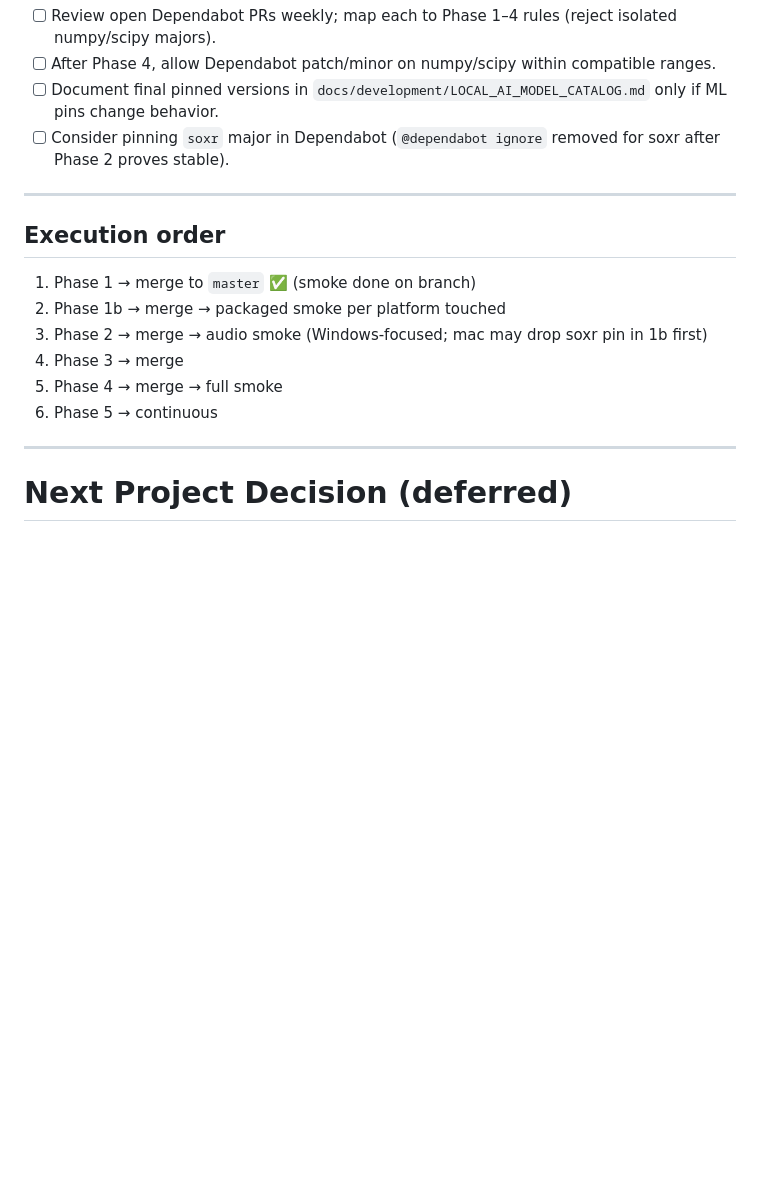
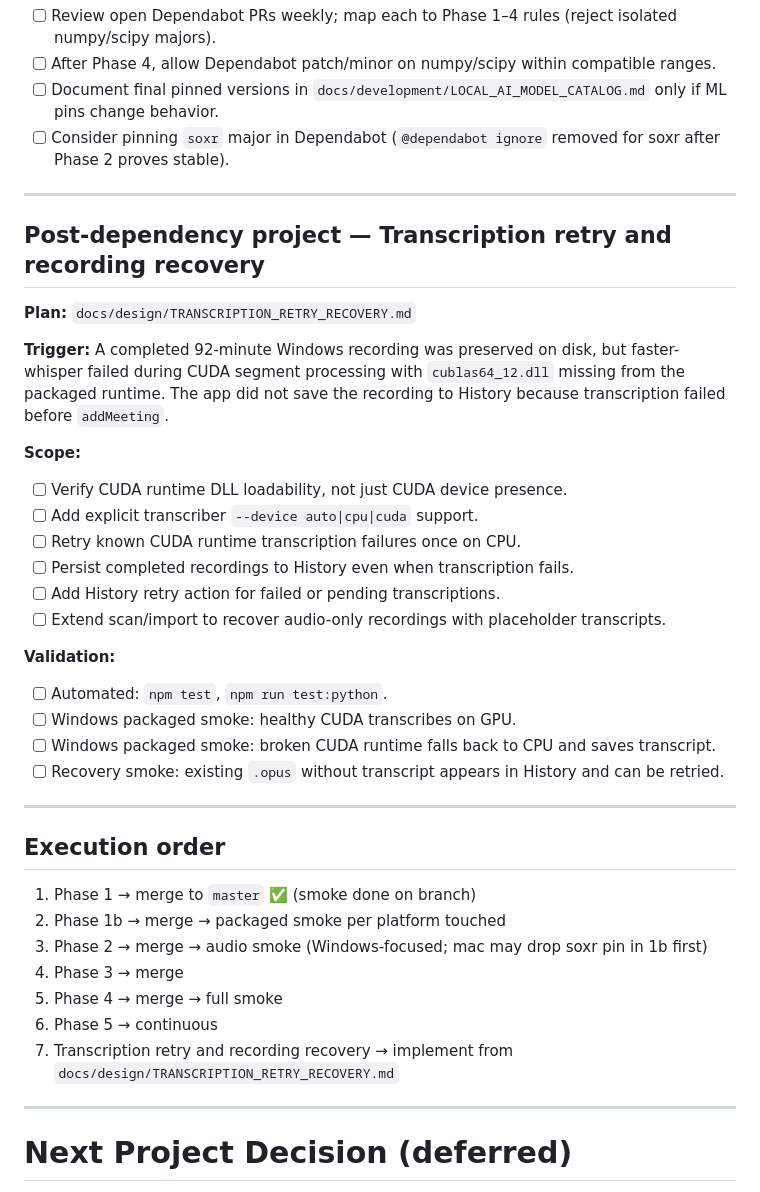
Before and after one commit to AmirArshad/meeting-transcriber, a Markdown page: todo.md, the part around the change. GitHub-like rendering; blank space fills up the shorter version.

Commit message:
Document transcription retry recovery plan
Co-authored-by: Cursor <cursoragent@cursor.com>

```diff
--- a/todo.md
+++ b/todo.md
@@ -227,6 +227,30 @@ CI: `test-backend-macos`, `test-backend-windows`, `test-frontend` build smoke, `
 
 ---
 
+## Post-dependency project — Transcription retry and recording recovery
+
+**Plan:** `docs/design/TRANSCRIPTION_RETRY_RECOVERY.md`
+
+**Trigger:** A completed 92-minute Windows recording was preserved on disk, but faster-whisper failed during CUDA segment processing with `cublas64_12.dll` missing from the packaged runtime. The app did not save the recording to History because transcription failed before `addMeeting`.
+
+**Scope:**
+
+- [ ] Verify CUDA runtime DLL loadability, not just CUDA device presence.
+- [ ] Add explicit transcriber `--device auto|cpu|cuda` support.
+- [ ] Retry known CUDA runtime transcription failures once on CPU.
+- [ ] Persist completed recordings to History even when transcription fails.
+- [ ] Add History retry action for failed or pending transcriptions.
+- [ ] Extend scan/import to recover audio-only recordings with placeholder transcripts.
+
+**Validation:**
+
+- [ ] Automated: `npm test`, `npm run test:python`.
+- [ ] Windows packaged smoke: healthy CUDA transcribes on GPU.
+- [ ] Windows packaged smoke: broken CUDA runtime falls back to CPU and saves transcript.
+- [ ] Recovery smoke: existing `.opus` without transcript appears in History and can be retried.
+
+---
+
 ## Execution order
 
 1. Phase 1 → merge to `master` ✅ (smoke done on branch)
@@ -235,6 +259,7 @@ CI: `test-backend-macos`, `test-backend-windows`, `test-frontend` build smoke, `
 4. Phase 3 → merge
 5. Phase 4 → merge → full smoke
 6. Phase 5 → continuous
+7. Transcription retry and recording recovery → implement from `docs/design/TRANSCRIPTION_RETRY_RECOVERY.md`
 
 ---
 
```
Also changed, not shown: docs/design/TRANSCRIPTION_RETRY_RECOVERY.md (added, +333 -0 lines).
